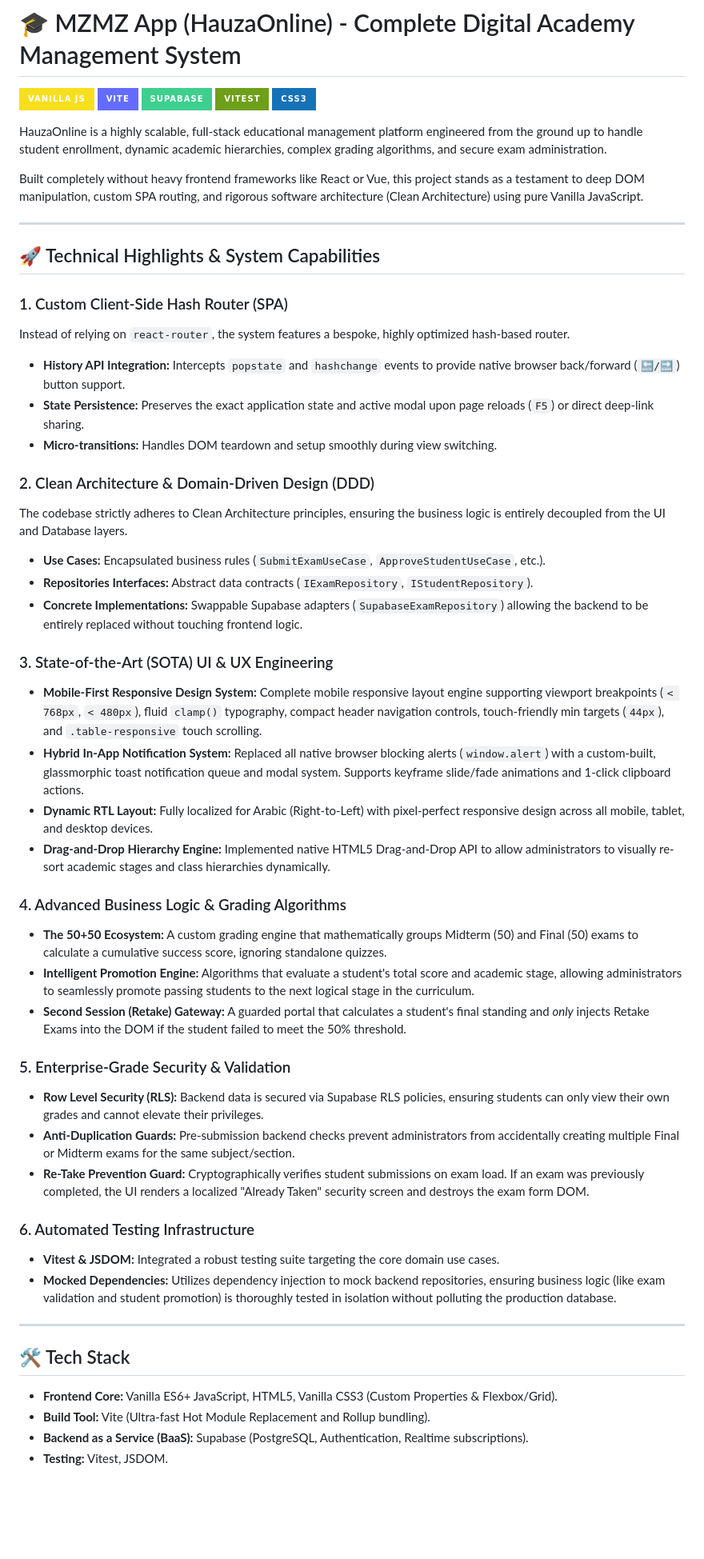
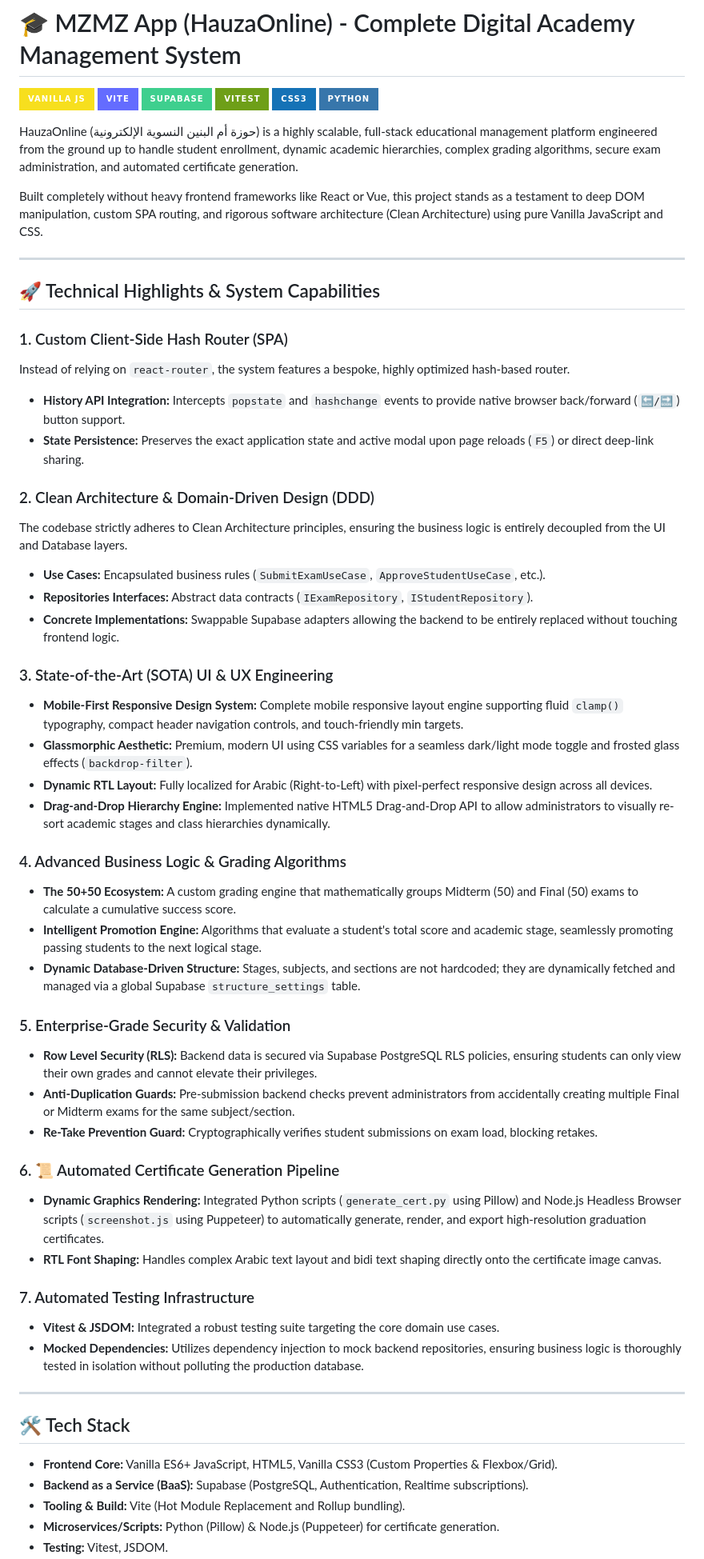
Before and after one commit to El8dev/hauzaonline-el8, a Markdown page: README.md, the part around one of its changes. Shown at 80% size. Drawn GitHub-style; badges without logos; blank space fills up the shorter version.

```diff
--- a/README.md
+++ b/README.md
@@ -5,10 +5,11 @@
 ![Supabase](https://img.shields.io/badge/Supabase-3ECF8E?style=for-the-badge&logo=supabase&logoColor=white)
 ![Vitest](https://img.shields.io/badge/Vitest-6E9F18?style=for-the-badge&logo=vitest&logoColor=white)
 ![CSS3](https://img.shields.io/badge/CSS3-1572B6?style=for-the-badge&logo=css3&logoColor=white)
+![Python](https://img.shields.io/badge/Python-3776AB?style=for-the-badge&logo=python&logoColor=white)
 
-HauzaOnline is a highly scalable, full-stack educational management platform engineered from the ground up to handle student enrollment, dynamic academic hierarchies, complex grading algorithms, and secure exam administration.
+HauzaOnline (حوزة أم البنين النسوية الإلكترونية) is a highly scalable, full-stack educational management platform engineered from the ground up to handle student enrollment, dynamic academic hierarchies, complex grading algorithms, secure exam administration, and automated certificate generation.
 
-Built completely without heavy frontend frameworks like React or Vue, this project stands as a testament to deep DOM manipulation, custom SPA routing, and rigorous software architecture (Clean Architecture) using pure Vanilla JavaScript.
+Built completely without heavy frontend frameworks like React or Vue, this project stands as a testament to deep DOM manipulation, custom SPA routing, and rigorous software architecture (Clean Architecture) using pure Vanilla JavaScript and CSS.
 
 ---
 
@@ -18,39 +19,43 @@ Built completely without heavy frontend frameworks like React or Vue, this proje
 Instead of relying on `react-router`, the system features a bespoke, highly optimized hash-based router.
 - **History API Integration:** Intercepts `popstate` and `hashchange` events to provide native browser back/forward (`🔙/🔜`) button support.
 - **State Persistence:** Preserves the exact application state and active modal upon page reloads (`F5`) or direct deep-link sharing.
-- **Micro-transitions:** Handles DOM teardown and setup smoothly during view switching.
 
 ### 2. Clean Architecture & Domain-Driven Design (DDD)
 The codebase strictly adheres to Clean Architecture principles, ensuring the business logic is entirely decoupled from the UI and Database layers.
 - **Use Cases:** Encapsulated business rules (`SubmitExamUseCase`, `ApproveStudentUseCase`, etc.).
 - **Repositories Interfaces:** Abstract data contracts (`IExamRepository`, `IStudentRepository`).
-- **Concrete Implementations:** Swappable Supabase adapters (`SupabaseExamRepository`) allowing the backend to be entirely replaced without touching frontend logic.
+- **Concrete Implementations:** Swappable Supabase adapters allowing the backend to be entirely replaced without touching frontend logic.
 
 ### 3. State-of-the-Art (SOTA) UI & UX Engineering
-- **Mobile-First Responsive Design System:** Complete mobile responsive layout engine supporting viewport breakpoints (`< 768px`, `< 480px`), fluid `clamp()` typography, compact header navigation controls, touch-friendly min targets (`44px`), and `.table-responsive` touch scrolling.
-- **Hybrid In-App Notification System:** Replaced all native browser blocking alerts (`window.alert`) with a custom-built, glassmorphic toast notification queue and modal system. Supports keyframe slide/fade animations and 1-click clipboard actions.
-- **Dynamic RTL Layout:** Fully localized for Arabic (Right-to-Left) with pixel-perfect responsive design across all mobile, tablet, and desktop devices.
+- **Mobile-First Responsive Design System:** Complete mobile responsive layout engine supporting fluid `clamp()` typography, compact header navigation controls, and touch-friendly min targets.
+- **Glassmorphic Aesthetic:** Premium, modern UI using CSS variables for a seamless dark/light mode toggle and frosted glass effects (`backdrop-filter`).
+- **Dynamic RTL Layout:** Fully localized for Arabic (Right-to-Left) with pixel-perfect responsive design across all devices.
 - **Drag-and-Drop Hierarchy Engine:** Implemented native HTML5 Drag-and-Drop API to allow administrators to visually re-sort academic stages and class hierarchies dynamically.
 
 ### 4. Advanced Business Logic & Grading Algorithms
-- **The 50+50 Ecosystem:** A custom grading engine that mathematically groups Midterm (50) and Final (50) exams to calculate a cumulative success score, ignoring standalone quizzes.
-- **Intelligent Promotion Engine:** Algorithms that evaluate a student's total score and academic stage, allowing administrators to seamlessly promote passing students to the next logical stage in the curriculum.
-- **Second Session (Retake) Gateway:** A guarded portal that calculates a student's final standing and *only* injects Retake Exams into the DOM if the student failed to meet the 50% threshold.
+- **The 50+50 Ecosystem:** A custom grading engine that mathematically groups Midterm (50) and Final (50) exams to calculate a cumulative success score.
+- **Intelligent Promotion Engine:** Algorithms that evaluate a student's total score and academic stage, seamlessly promoting passing students to the next logical stage.
+- **Dynamic Database-Driven Structure:** Stages, subjects, and sections are not hardcoded; they are dynamically fetched and managed via a global Supabase `structure_settings` table.
 
 ### 5. Enterprise-Grade Security & Validation
-- **Row Level Security (RLS):** Backend data is secured via Supabase RLS policies, ensuring students can only view their own grades and cannot elevate their privileges.
+- **Row Level Security (RLS):** Backend data is secured via Supabase PostgreSQL RLS policies, ensuring students can only view their own grades and cannot elevate their privileges.
 - **Anti-Duplication Guards:** Pre-submission backend checks prevent administrators from accidentally creating multiple Final or Midterm exams for the same subject/section.
-- **Re-Take Prevention Guard:** Cryptographically verifies student submissions on exam load. If an exam was previously completed, the UI renders a localized "Already Taken" security screen and destroys the exam form DOM.
+- **Re-Take Prevention Guard:** Cryptographically verifies student submissions on exam load, blocking retakes.
 
-### 6. Automated Testing Infrastructure
+### 6. 📜 Automated Certificate Generation Pipeline
+- **Dynamic Graphics Rendering:** Integrated Python scripts (`generate_cert.py` using Pillow) and Node.js Headless Browser scripts (`screenshot.js` using Puppeteer) to automatically generate, render, and export high-resolution graduation certificates.
+- **RTL Font Shaping:** Handles complex Arabic text layout and bidi text shaping directly onto the certificate image canvas.
+
+### 7. Automated Testing Infrastructure
 - **Vitest & JSDOM:** Integrated a robust testing suite targeting the core domain use cases.
-- **Mocked Dependencies:** Utilizes dependency injection to mock backend repositories, ensuring business logic (like exam validation and student promotion) is thoroughly tested in isolation without polluting the production database.
+- **Mocked Dependencies:** Utilizes dependency injection to mock backend repositories, ensuring business logic is thoroughly tested in isolation without polluting the production database.
 
 ---
 
 ## 🛠 Tech Stack
 
 - **Frontend Core:** Vanilla ES6+ JavaScript, HTML5, Vanilla CSS3 (Custom Properties & Flexbox/Grid).
-- **Build Tool:** Vite (Ultra-fast Hot Module Replacement and Rollup bundling).
 - **Backend as a Service (BaaS):** Supabase (PostgreSQL, Authentication, Realtime subscriptions).
+- **Tooling & Build:** Vite (Hot Module Replacement and Rollup bundling).
+- **Microservices/Scripts:** Python (Pillow) & Node.js (Puppeteer) for certificate generation.
 - **Testing:** Vitest, JSDOM.
```
Also changed, not shown: other parts of README.md (+1 -7 lines).
